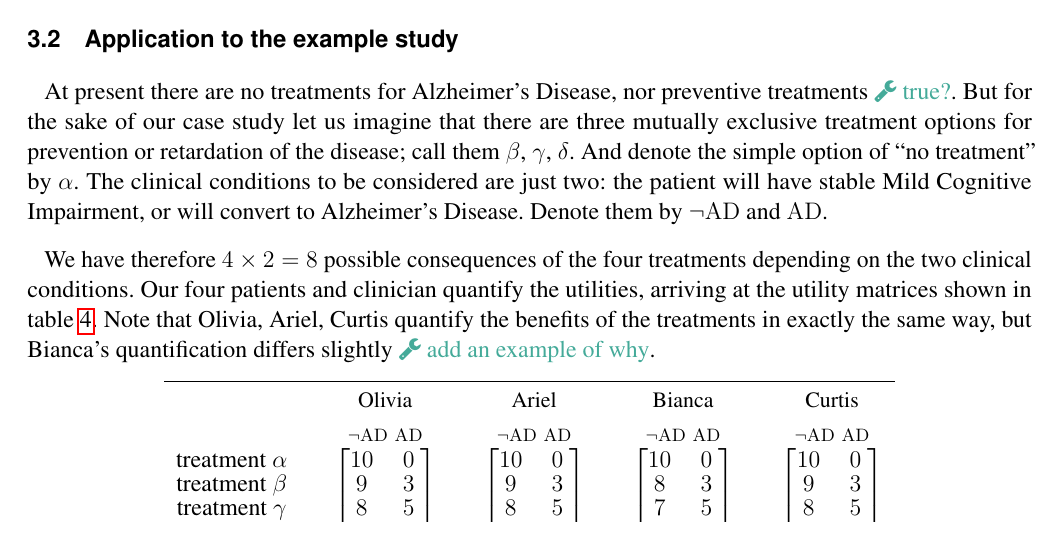
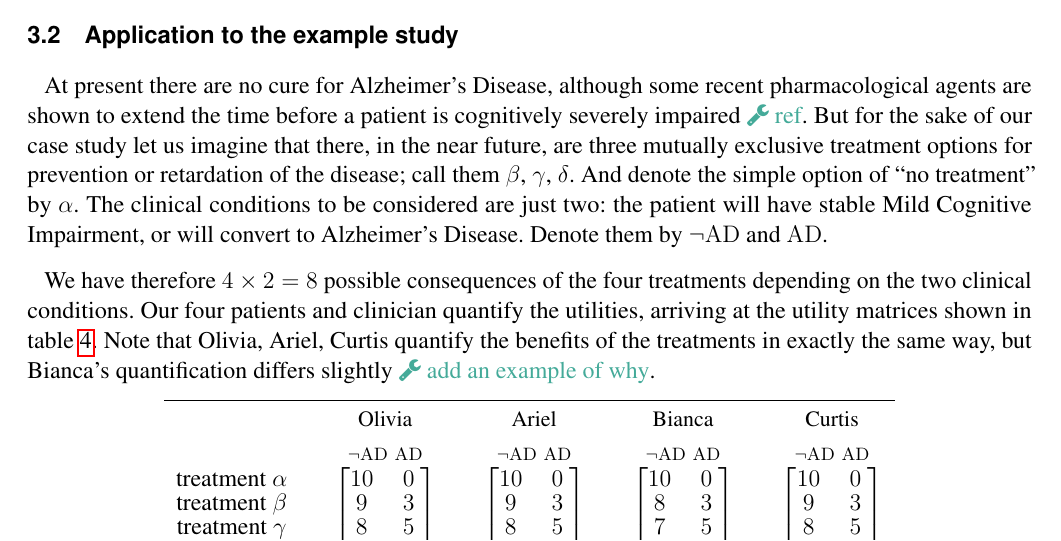
Before and after one commit to pglpm/bayes_for_alzheimer, a LaTeX document (MCIvsAD.tex): part of page 14 of 24, cut so that both start at the same text. Compiled offline with pdfLaTeX.

Commit message:
Updates from Overleaf

```diff
--- a/MCIvsAD.tex
+++ b/MCIvsAD.tex
@@ -794,7 +794,7 @@ Finally, the recommended action is the one having \emph{maximal expected utility
 \subsection{Application to the example study}
 \label{sec:expected_utility_application}
 
-At present there are no treatments for \ad, nor preventive treatments \mynotew{true?}. But for the sake of our case study let us imagine that there are three mutually exclusive treatment options for prevention or retardation of the disease; call them $\beta$, $\gamma$, $\delta$. And denote the simple option of \enquote{no treatment} by $\alpha$. The clinical conditions to be considered are just two: the patient will have stable \mci, or will convert to \ad. Denote them by $\nAD$ and $\AD$.
+At present there are no cure for \ad, although some recent pharmacological agents are shown to extend the time before a patient is cognitively severely impaired \mynotew{ref}. But for the sake of our case study let us imagine that there, in the near future, are three mutually exclusive treatment options for prevention or retardation of the disease; call them $\beta$, $\gamma$, $\delta$. And denote the simple option of \enquote{no treatment} by $\alpha$. The clinical conditions to be considered are just two: the patient will have stable \mci, or will convert to \ad. Denote them by $\nAD$ and $\AD$.
 
 We have therefore $4 \times 2 = 8$ possible consequences of the four treatments depending on the two clinical conditions. Our four patients and clinician quantify the utilities, arriving at the utility matrices shown in table~\ref{tab:utilities_patients}. Note that Olivia, Ariel, Curtis quantify the benefits of the treatments in exactly the same way, but Bianca's quantification differs slightly \mynotew{add an example of why}.
 
```
